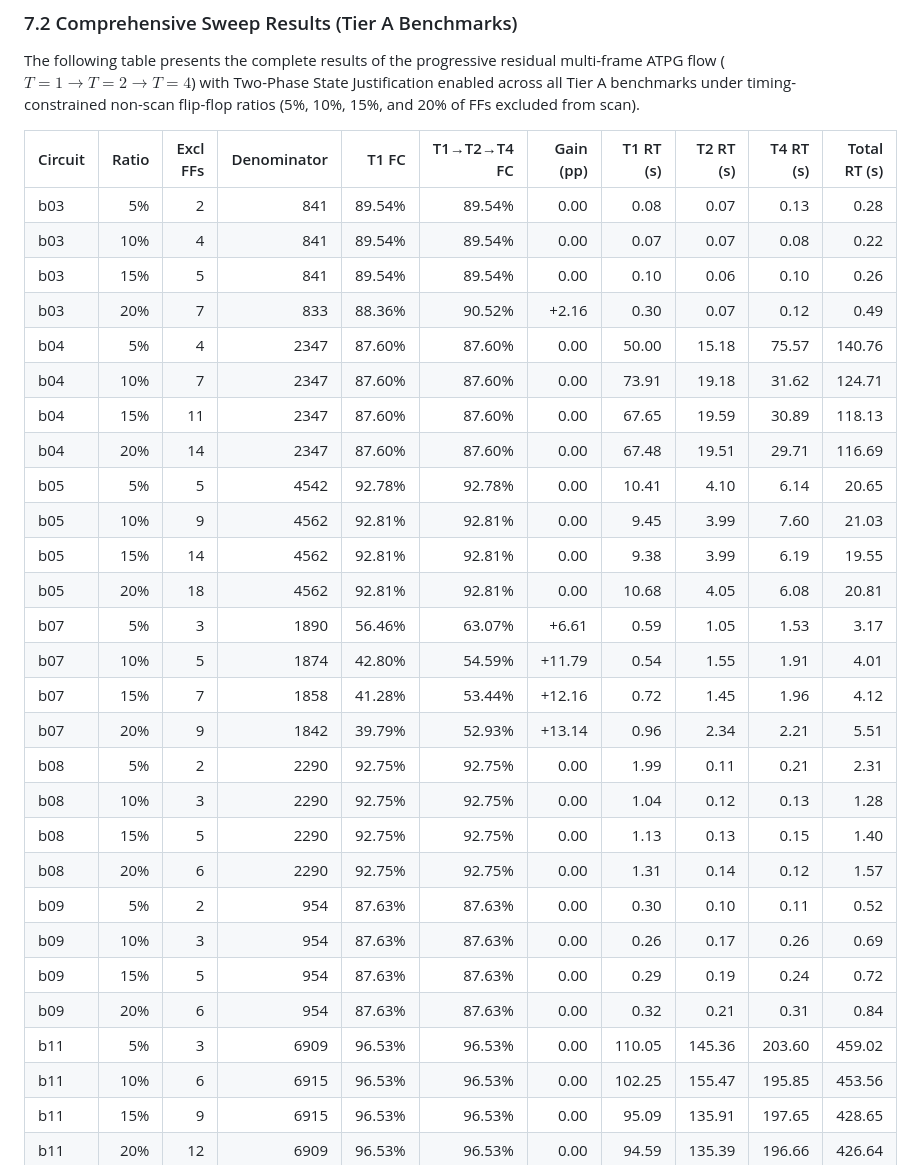
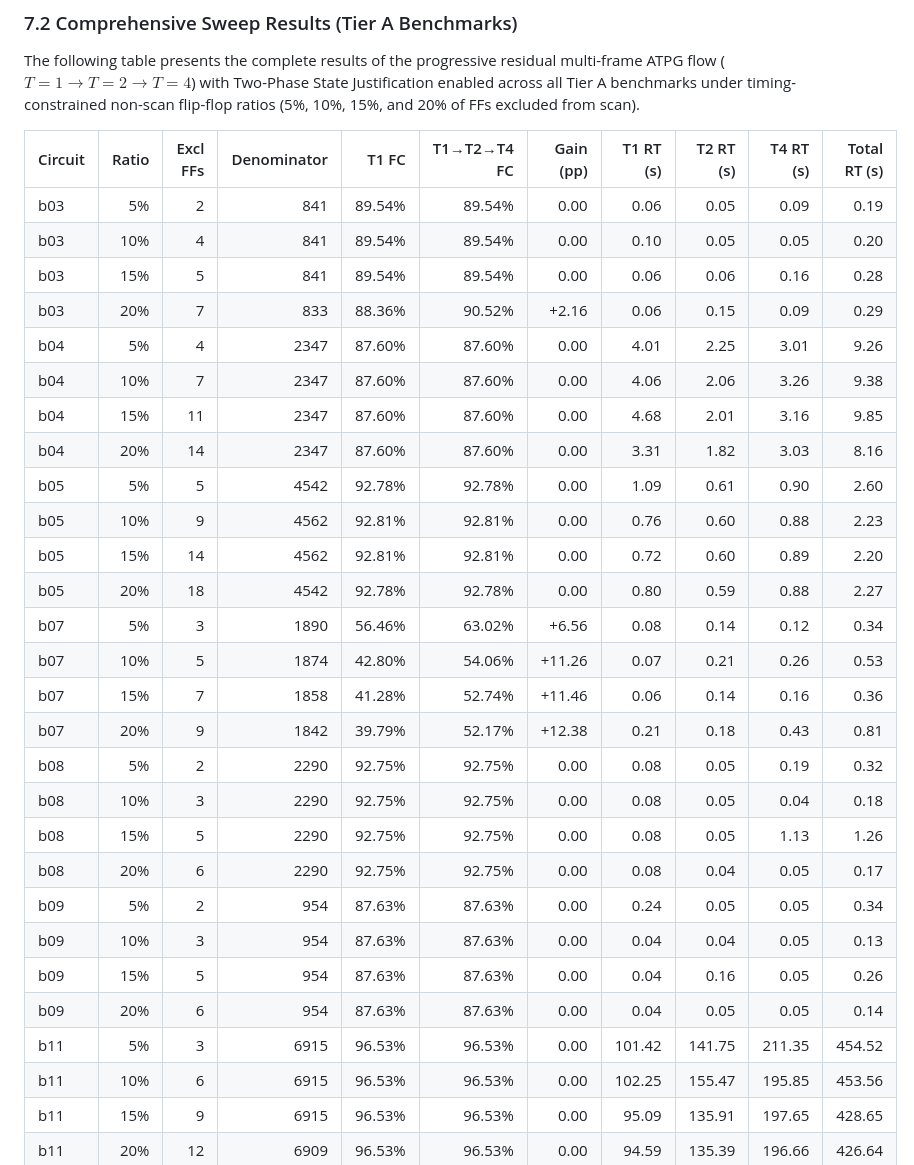
Before and after one commit to Rueilian/ScanForge, a Markdown page: docs/final_report.md, the part around the change printed below. GitHub-like rendering.

Commit message:
Evaluate Two-Phase Justification: run baseline sweep, clean two-phase CSV, generate comparison figure, and update final report with comparison analysis

```diff
--- a/docs/final_report.md
+++ b/docs/final_report.md
@@ -244,31 +244,31 @@ The following table presents the complete results of the progressive residual mu
 
 | Circuit | Ratio | Excl FFs | Denominator | T1 FC | T1→T2→T4 FC | Gain (pp) | T1 RT (s) | T2 RT (s) | T4 RT (s) | Total RT (s) |
 |---|---:|---:|---:|---:|---:|---:|---:|---:|---:|---:|
-| b03 | 5% | 2 | 841 | 89.54% | 89.54% | 0.00 | 0.08 | 0.07 | 0.13 | 0.28 |
-| b03 | 10% | 4 | 841 | 89.54% | 89.54% | 0.00 | 0.07 | 0.07 | 0.08 | 0.22 |
-| b03 | 15% | 5 | 841 | 89.54% | 89.54% | 0.00 | 0.10 | 0.06 | 0.10 | 0.26 |
-| b03 | 20% | 7 | 833 | 88.36% | 90.52% | +2.16 | 0.30 | 0.07 | 0.12 | 0.49 |
-| b04 | 5% | 4 | 2347 | 87.60% | 87.60% | 0.00 | 50.00 | 15.18 | 75.57 | 140.76 |
-| b04 | 10% | 7 | 2347 | 87.60% | 87.60% | 0.00 | 73.91 | 19.18 | 31.62 | 124.71 |
-| b04 | 15% | 11 | 2347 | 87.60% | 87.60% | 0.00 | 67.65 | 19.59 | 30.89 | 118.13 |
-| b04 | 20% | 14 | 2347 | 87.60% | 87.60% | 0.00 | 67.48 | 19.51 | 29.71 | 116.69 |
-| b05 | 5% | 5 | 4542 | 92.78% | 92.78% | 0.00 | 10.41 | 4.10 | 6.14 | 20.65 |
-| b05 | 10% | 9 | 4562 | 92.81% | 92.81% | 0.00 | 9.45 | 3.99 | 7.60 | 21.03 |
-| b05 | 15% | 14 | 4562 | 92.81% | 92.81% | 0.00 | 9.38 | 3.99 | 6.19 | 19.55 |
-| b05 | 20% | 18 | 4562 | 92.81% | 92.81% | 0.00 | 10.68 | 4.05 | 6.08 | 20.81 |
-| b07 | 5% | 3 | 1890 | 56.46% | 63.07% | +6.61 | 0.59 | 1.05 | 1.53 | 3.17 |
-| b07 | 10% | 5 | 1874 | 42.80% | 54.59% | +11.79 | 0.54 | 1.55 | 1.91 | 4.01 |
-| b07 | 15% | 7 | 1858 | 41.28% | 53.44% | +12.16 | 0.72 | 1.45 | 1.96 | 4.12 |
-| b07 | 20% | 9 | 1842 | 39.79% | 52.93% | +13.14 | 0.96 | 2.34 | 2.21 | 5.51 |
-| b08 | 5% | 2 | 2290 | 92.75% | 92.75% | 0.00 | 1.99 | 0.11 | 0.21 | 2.31 |
-| b08 | 10% | 3 | 2290 | 92.75% | 92.75% | 0.00 | 1.04 | 0.12 | 0.13 | 1.28 |
-| b08 | 15% | 5 | 2290 | 92.75% | 92.75% | 0.00 | 1.13 | 0.13 | 0.15 | 1.40 |
-| b08 | 20% | 6 | 2290 | 92.75% | 92.75% | 0.00 | 1.31 | 0.14 | 0.12 | 1.57 |
-| b09 | 5% | 2 | 954 | 87.63% | 87.63% | 0.00 | 0.30 | 0.10 | 0.11 | 0.52 |
-| b09 | 10% | 3 | 954 | 87.63% | 87.63% | 0.00 | 0.26 | 0.17 | 0.26 | 0.69 |
-| b09 | 15% | 5 | 954 | 87.63% | 87.63% | 0.00 | 0.29 | 0.19 | 0.24 | 0.72 |
-| b09 | 20% | 6 | 954 | 87.63% | 87.63% | 0.00 | 0.32 | 0.21 | 0.31 | 0.84 |
-| b11 | 5% | 3 | 6909 | 96.53% | 96.53% | 0.00 | 110.05 | 145.36 | 203.60 | 459.02 |
+| b03 | 5% | 2 | 841 | 89.54% | 89.54% | 0.00 | 0.06 | 0.05 | 0.09 | 0.19 |
+| b03 | 10% | 4 | 841 | 89.54% | 89.54% | 0.00 | 0.10 | 0.05 | 0.05 | 0.20 |
+| b03 | 15% | 5 | 841 | 89.54% | 89.54% | 0.00 | 0.06 | 0.06 | 0.16 | 0.28 |
+| b03 | 20% | 7 | 833 | 88.36% | 90.52% | +2.16 | 0.06 | 0.15 | 0.09 | 0.29 |
+| b04 | 5% | 4 | 2347 | 87.60% | 87.60% | 0.00 | 4.01 | 2.25 | 3.01 | 9.26 |
+| b04 | 10% | 7 | 2347 | 87.60% | 87.60% | 0.00 | 4.06 | 2.06 | 3.26 | 9.38 |
+| b04 | 15% | 11 | 2347 | 87.60% | 87.60% | 0.00 | 4.68 | 2.01 | 3.16 | 9.85 |
+| b04 | 20% | 14 | 2347 | 87.60% | 87.60% | 0.00 | 3.31 | 1.82 | 3.03 | 8.16 |
+| b05 | 5% | 5 | 4542 | 92.78% | 92.78% | 0.00 | 1.09 | 0.61 | 0.90 | 2.60 |
+| b05 | 10% | 9 | 4562 | 92.81% | 92.81% | 0.00 | 0.76 | 0.60 | 0.88 | 2.23 |
+| b05 | 15% | 14 | 4562 | 92.81% | 92.81% | 0.00 | 0.72 | 0.60 | 0.89 | 2.20 |
+| b05 | 20% | 18 | 4542 | 92.78% | 92.78% | 0.00 | 0.80 | 0.59 | 0.88 | 2.27 |
+| b07 | 5% | 3 | 1890 | 56.46% | 63.02% | +6.56 | 0.08 | 0.14 | 0.12 | 0.34 |
+| b07 | 10% | 5 | 1874 | 42.80% | 54.06% | +11.26 | 0.07 | 0.21 | 0.26 | 0.53 |
+| b07 | 15% | 7 | 1858 | 41.28% | 52.74% | +11.46 | 0.06 | 0.14 | 0.16 | 0.36 |
+| b07 | 20% | 9 | 1842 | 39.79% | 52.17% | +12.38 | 0.21 | 0.18 | 0.43 | 0.81 |
+| b08 | 5% | 2 | 2290 | 92.75% | 92.75% | 0.00 | 0.08 | 0.05 | 0.19 | 0.32 |
+| b08 | 10% | 3 | 2290 | 92.75% | 92.75% | 0.00 | 0.08 | 0.05 | 0.04 | 0.18 |
+| b08 | 15% | 5 | 2290 | 92.75% | 92.75% | 0.00 | 0.08 | 0.05 | 1.13 | 1.26 |
+| b08 | 20% | 6 | 2290 | 92.75% | 92.75% | 0.00 | 0.08 | 0.04 | 0.05 | 0.17 |
+| b09 | 5% | 2 | 954 | 87.63% | 87.63% | 0.00 | 0.24 | 0.05 | 0.05 | 0.34 |
+| b09 | 10% | 3 | 954 | 87.63% | 87.63% | 0.00 | 0.04 | 0.04 | 0.05 | 0.13 |
+| b09 | 15% | 5 | 954 | 87.63% | 87.63% | 0.00 | 0.04 | 0.16 | 0.05 | 0.26 |
+| b09 | 20% | 6 | 954 | 87.63% | 87.63% | 0.00 | 0.04 | 0.05 | 0.05 | 0.14 |
+| b11 | 5% | 3 | 6915 | 96.53% | 96.53% | 0.00 | 101.42 | 141.75 | 211.35 | 454.52 |
 | b11 | 10% | 6 | 6915 | 96.53% | 96.53% | 0.00 | 102.25 | 155.47 | 195.85 | 453.56 |
 | b11 | 15% | 9 | 6915 | 96.53% | 96.53% | 0.00 | 95.09 | 135.91 | 197.65 | 428.65 |
 | b11 | 20% | 12 | 6909 | 96.53% | 96.53% | 0.00 | 94.59 | 135.39 | 196.66 | 426.64 |
```
Also changed, not shown: other parts of docs/final_report.md (+61 -4 lines), docs/figures/two_phase_comparison.png (added), 4 other files.
